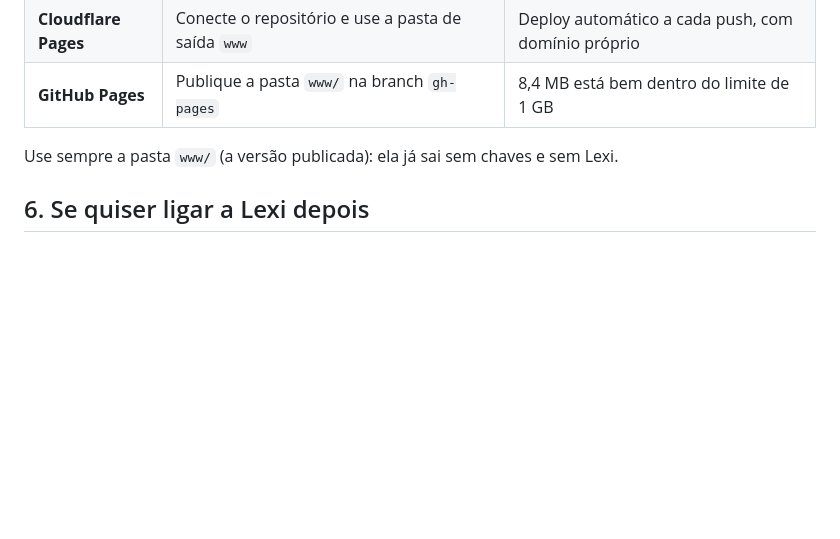
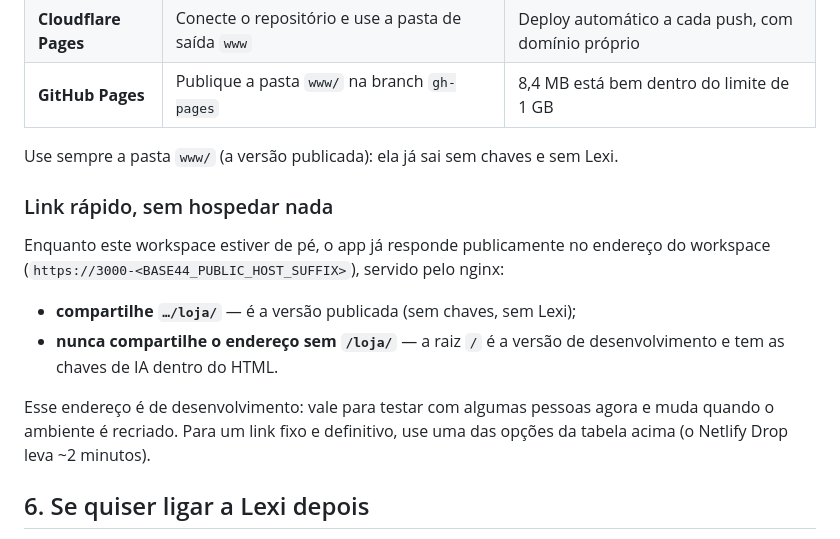
Before and after one commit to Miguel2K13/LETRION, a Markdown page: PUBLICACAO.md, the part around the change. Drawn GitHub-style; blank space fills up the shorter version.

Commit message:
Adicionar instruções de publicação no PUBLICACAO.md
Co-authored-by: base44-builder[bot] <245833847+base44-builder[bot]@users.noreply.github.com>

```diff
--- a/PUBLICACAO.md
+++ b/PUBLICACAO.md
@@ -119,6 +119,19 @@ estático:
 
 Use sempre a pasta `www/` (a versão publicada): ela já sai sem chaves e sem Lexi.
 
+### Link rápido, sem hospedar nada
+
+Enquanto este workspace estiver de pé, o app já responde publicamente no endereço do
+workspace (`https://3000-<BASE44_PUBLIC_HOST_SUFFIX>`), servido pelo nginx:
+
+- **compartilhe `…/loja/`** — é a versão publicada (sem chaves, sem Lexi);
+- **nunca compartilhe o endereço sem `/loja/`** — a raiz `/` é a versão de
+  desenvolvimento e tem as chaves de IA dentro do HTML.
+
+Esse endereço é de desenvolvimento: vale para testar com algumas pessoas agora e
+muda quando o ambiente é recriado. Para um link fixo e definitivo, use uma das
+opções da tabela acima (o Netlify Drop leva ~2 minutos).
+
 ## 6. Se quiser ligar a Lexi depois
 
 Coloque a IA em um **servidor seu** (que guarda a chave e responde ao app via
```
